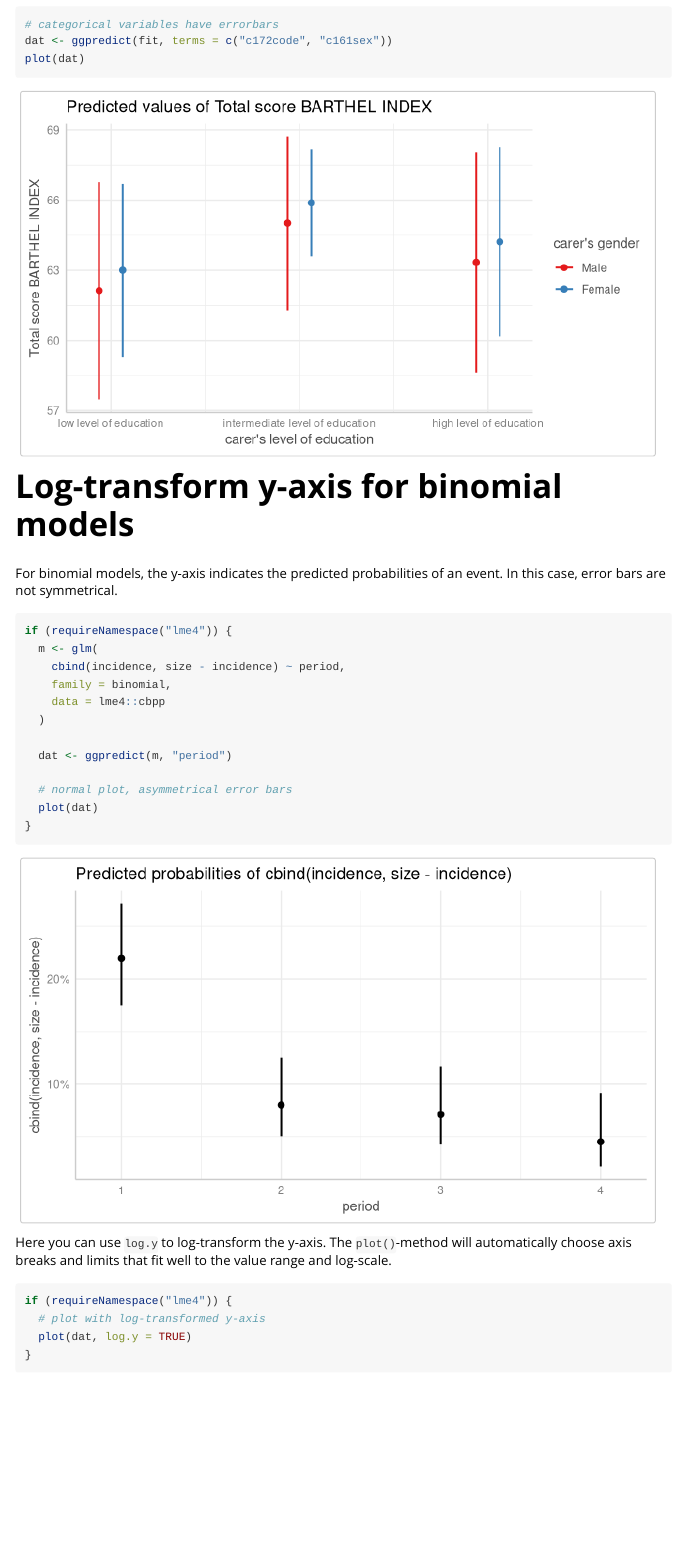
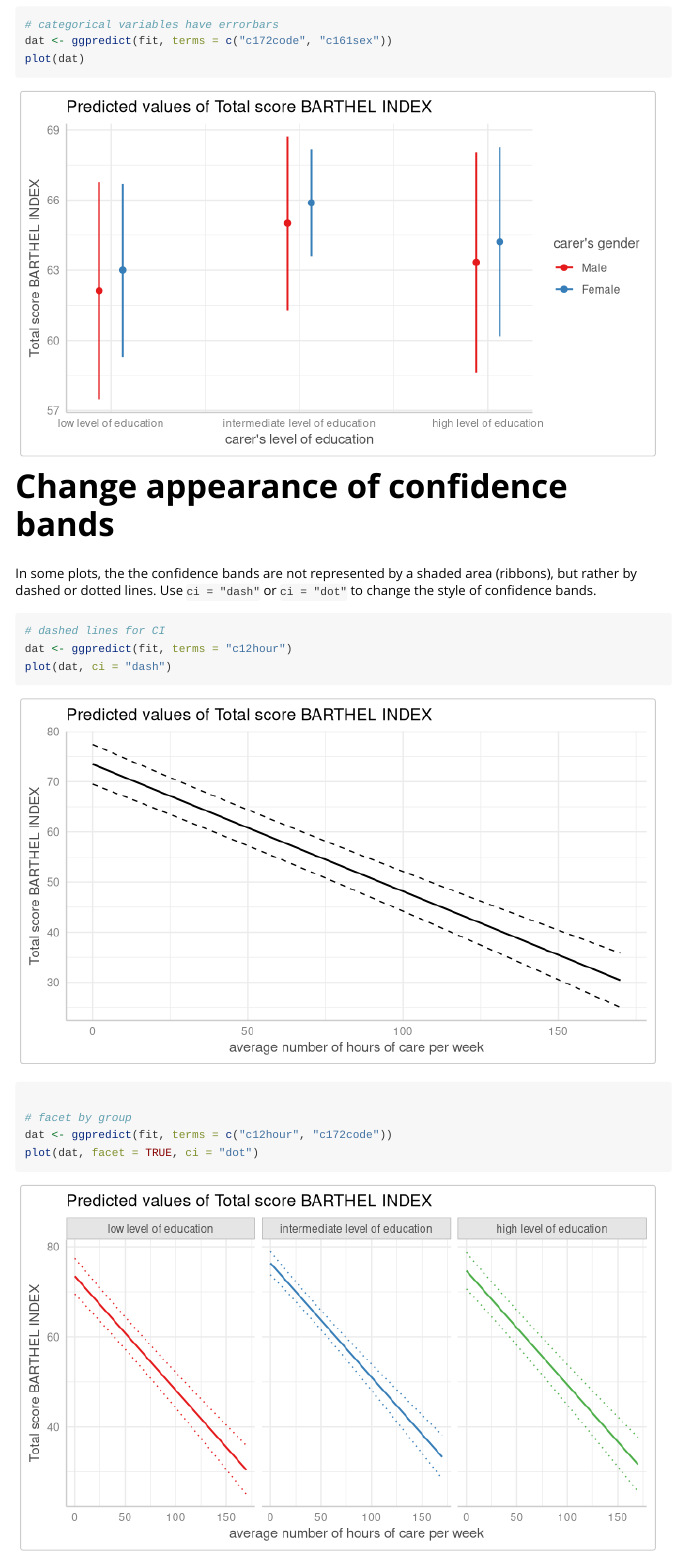
Before and after one commit to strengejacke/ggeffects, an R Markdown document (vignettes/plotmethod.Rmd): the page in a window 1100 px wide, from 1730 px down. Rendered offline with R 4.5, knitr and Pandoc, with nearby package versions; code that draws random numbers runs with fixed seeds of ours; some code elsewhere in the file could not run offline.

Commit message:
update vignette

````diff
--- a/vignettes/plotmethod.Rmd
+++ b/vignettes/plotmethod.Rmd
@@ -43,6 +43,20 @@ dat <- ggpredict(fit, terms = c("c172code", "c161sex"))
 plot(dat)
 ```
 
+# Change appearance of confidence bands
+
+In some plots, the the confidence bands are not represented by a shaded area (ribbons), but rather by dashed or dotted lines. Use `ci = "dash"` or `ci = "dot"` to change the style of confidence bands.
+
+```{r}
+# dashed lines for CI
+dat <- ggpredict(fit, terms = "c12hour")
+plot(dat, ci = "dash")
+
+# facet by group
+dat <- ggpredict(fit, terms = c("c12hour", "c172code"))
+plot(dat, facet = TRUE, ci = "dot")
+```
+
 # Log-transform y-axis for binomial models
 
 For binomial models, the y-axis indicates the predicted probabilities of an event. In this case, error bars are not symmetrical.
````
